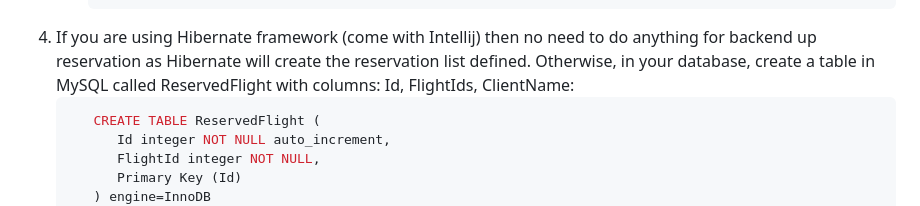
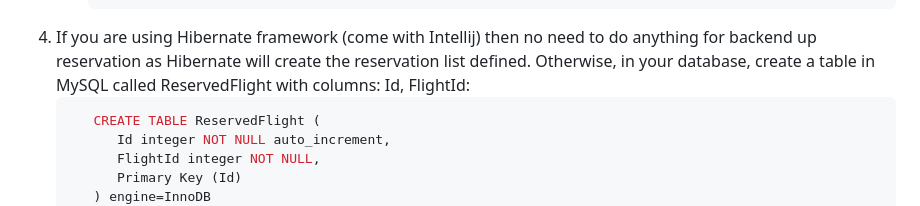
Before and after one commit to Mee42/cs509-project, a Markdown page: README.md, the part around the change. Drawn GitHub-style.

Commit message:
Update README.md removing Traveler's name

````diff
--- a/README.md
+++ b/README.md
@@ -74,7 +74,7 @@ Recommend using Intellij as it has everything out of the box for spring MVC fram
         ]
      }
      ```
-4. If you are using Hibernate framework (come with Intellij) then no need to do anything for backend up reservation as Hibernate will create the reservation list defined. Otherwise, in your database, create a table in MySQL called ReservedFlight with columns: Id, FlightIds, ClientName:
+4. If you are using Hibernate framework (come with Intellij) then no need to do anything for backend up reservation as Hibernate will create the reservation list defined. Otherwise, in your database, create a table in MySQL called ReservedFlight with columns: Id, FlightId:
      ```sql
         CREATE TABLE ReservedFlight (
            Id integer NOT NULL auto_increment,
````
